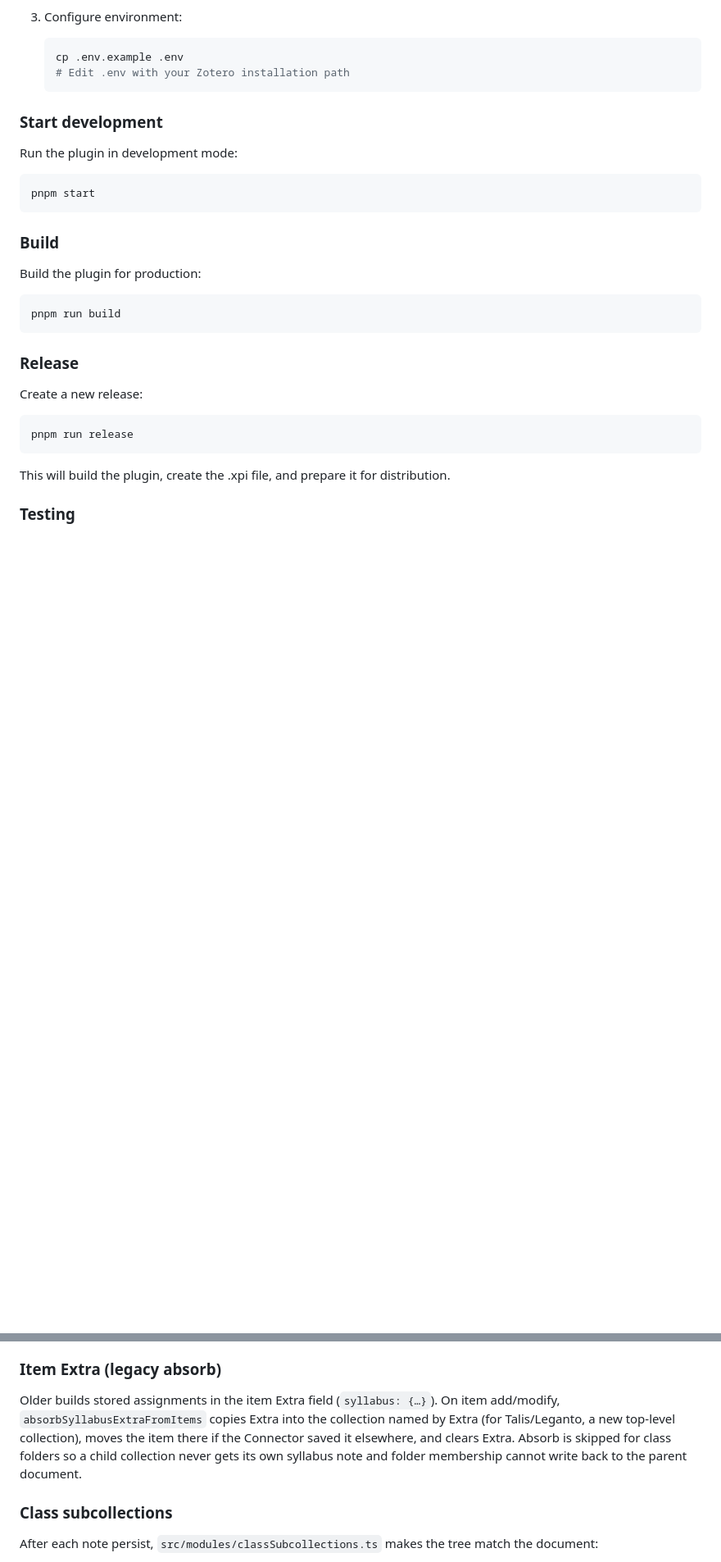
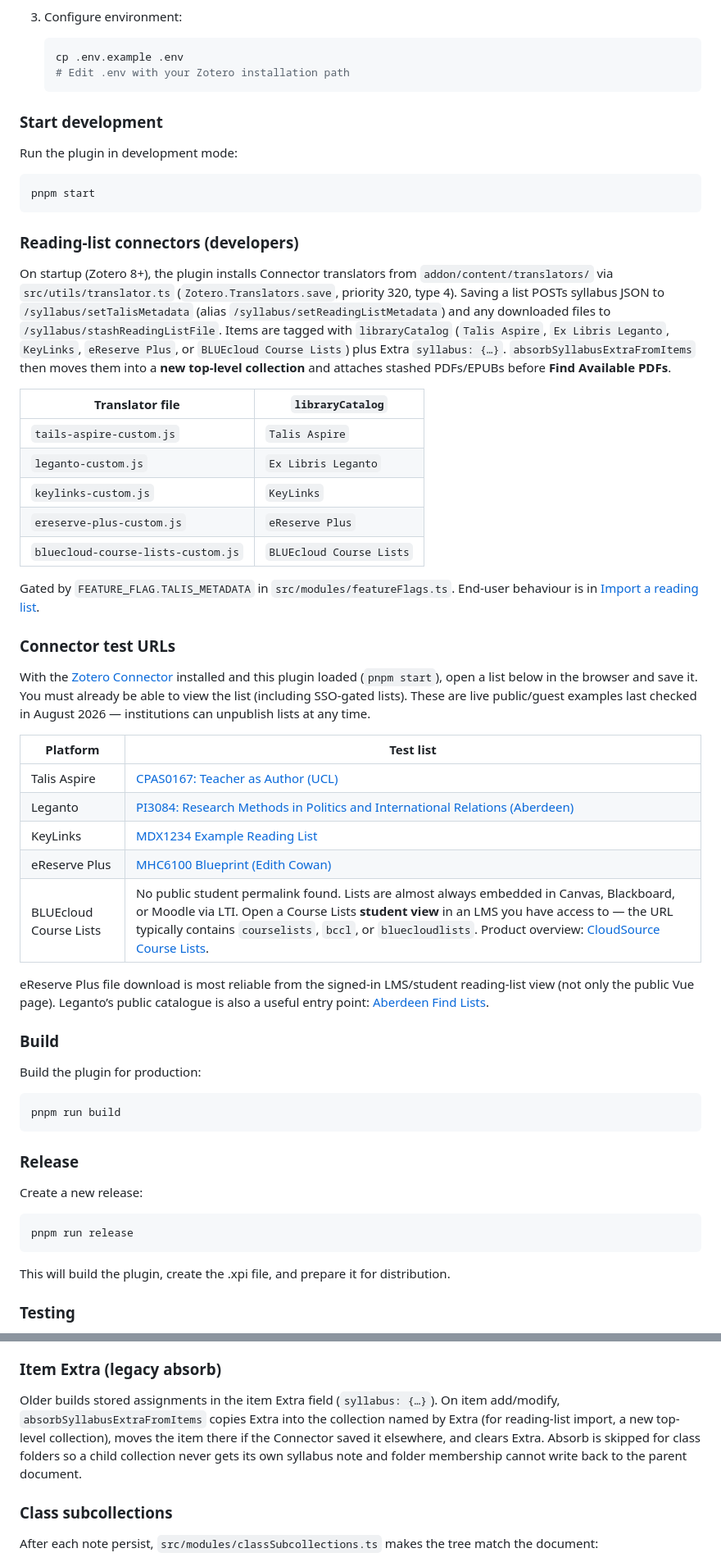
Before and after one commit to janbaykara/zotero-syllabus, a Markdown page: README.md, 2 parts joined by grey strips. Shown at 82% size. Rendered like a GitHub page; blank space fills up the shorter version.

Commit message:
Documentation for connectors

````diff
--- a/README.md
+++ b/README.md
@@ -199,6 +223,34 @@ Run the plugin in development mode:
 ```bash
 pnpm start
 ```
+
+### Reading-list connectors (developers)
+
+On startup (Zotero 8+), the plugin installs Connector translators from `addon/content/translators/` via `src/utils/translator.ts` (`Zotero.Translators.save`, priority 320, type 4). Saving a list POSTs syllabus JSON to `/syllabus/setTalisMetadata` (alias `/syllabus/setReadingListMetadata`) and any downloaded files to `/syllabus/stashReadingListFile`. Items are tagged with `libraryCatalog` (`Talis Aspire`, `Ex Libris Leganto`, `KeyLinks`, `eReserve Plus`, or `BLUEcloud Course Lists`) plus Extra `syllabus: {…}`. `absorbSyllabusExtraFromItems` then moves them into a **new top-level collection** and attaches stashed PDFs/EPUBs before **Find Available PDFs**.
+
+| Translator file | `libraryCatalog` |
+| --- | --- |
+| `tails-aspire-custom.js` | `Talis Aspire` |
+| `leganto-custom.js` | `Ex Libris Leganto` |
+| `keylinks-custom.js` | `KeyLinks` |
+| `ereserve-plus-custom.js` | `eReserve Plus` |
+| `bluecloud-course-lists-custom.js` | `BLUEcloud Course Lists` |
+
+Gated by `FEATURE_FLAG.TALIS_METADATA` in `src/modules/featureFlags.ts`. End-user behaviour is in [Import a reading list](#import-a-reading-list).
+
+### Connector test URLs
+
+With the [Zotero Connector](https://www.zotero.org/download/connectors) installed and this plugin loaded (`pnpm start`), open a list below in the browser and save it. You must already be able to view the list (including SSO-gated lists). These are live public/guest examples last checked in August 2026 — institutions can unpublish lists at any time.
+
+| Platform | Test list |
+| --- | --- |
+| Talis Aspire | [CPAS0167: Teacher as Author (UCL)](https://rl.talis.com/3/ucl/lists/38afa403-9ebf-4dbe-86b0-a80e564f9777.html) |
+| Leganto | [PI3084: Research Methods in Politics and International Relations (Aberdeen)](https://abdn.leganto.exlibrisgroup.com/leganto/nui/lists/13848239600005941) |
+| KeyLinks | [MDX1234 Example Reading List](https://mdx.keylinks.org/new-ui/hierarchy/list/8875) |
+| eReserve Plus | [MHC6100 Blueprint (Edith Cowan)](https://ereserve.ecu.edu.au/app/public_lists#/unit/4955/list/15619) |
+| BLUEcloud Course Lists | No public student permalink found. Lists are almost always embedded in Canvas, Blackboard, or Moodle via LTI. Open a Course Lists **student view** in an LMS you have access to — the URL typically contains `courselists`, `bccl`, or `bluecloudlists`. Product overview: [CloudSource Course Lists](https://www.cloudsource.net/course-lists/). |
+
+eReserve Plus file download is most reliable from the signed-in LMS/student reading-list view (not only the public Vue page). Leganto’s public catalogue is also a useful entry point: [Aberdeen Find Lists](https://abdn.leganto.exlibrisgroup.com/leganto/public/44ABE_INST/searchlists).
 
 ### Build
 
@@ -320,7 +372,7 @@ Prefix: `extensions.zotero.syllabus`.
 
 ### Item Extra (legacy absorb)
 
-Older builds stored assignments in the item Extra field (`syllabus: {…}`). On item add/modify, `absorbSyllabusExtraFromItems` copies Extra into the collection named by Extra (for Talis/Leganto, a new top-level collection), moves the item there if the Connector saved it elsewhere, and clears Extra. Absorb is skipped for class folders so a child collection never gets its own syllabus note and folder membership cannot write back to the parent document.
+Older builds stored assignments in the item Extra field (`syllabus: {…}`). On item add/modify, `absorbSyllabusExtraFromItems` copies Extra into the collection named by Extra (for reading-list import, a new top-level collection), moves the item there if the Connector saved it elsewhere, and clears Extra. Absorb is skipped for class folders so a child collection never gets its own syllabus note and folder membership cannot write back to the parent document.
 
 ### Class subcollections
 
````
Also changed, not shown: other parts of README.md (+28 -4 lines).
